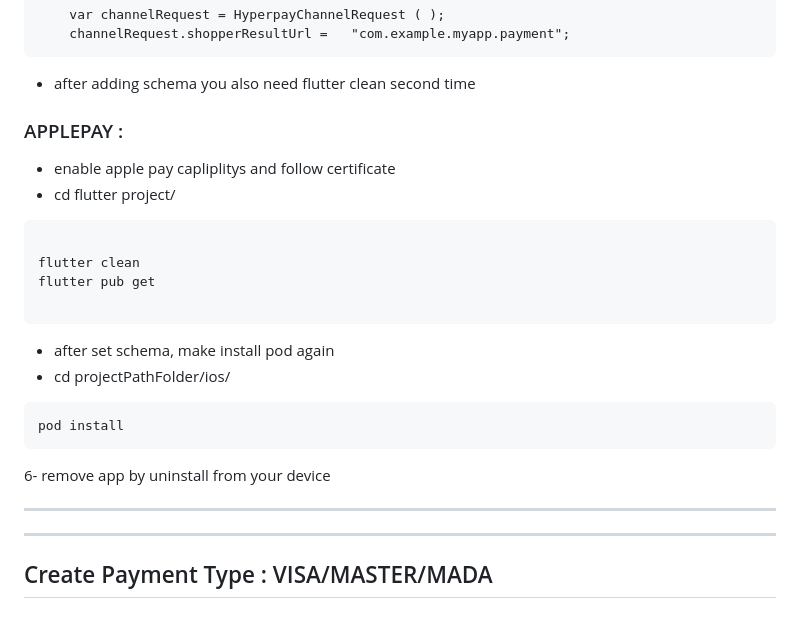
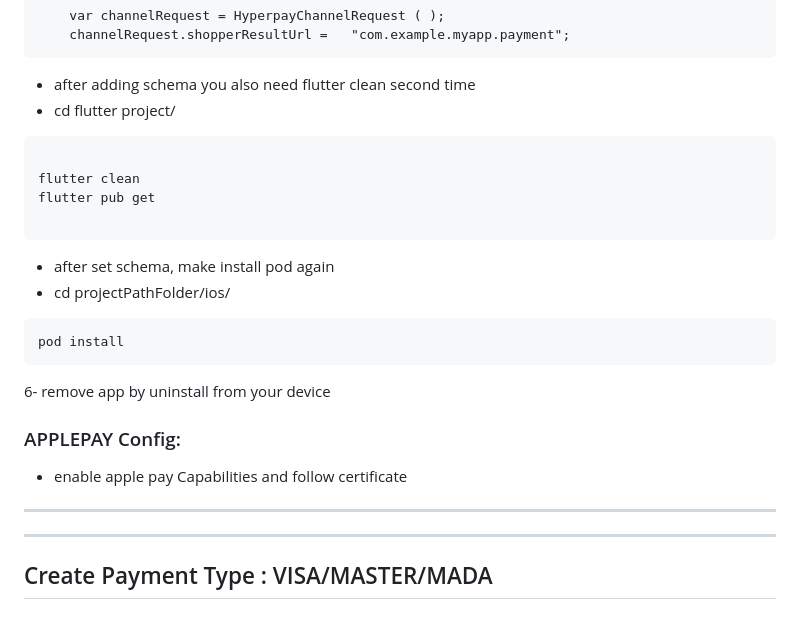
Before and after one commit to AbdallahDafa/hyper_pay_flutter_plugin, a Markdown page: README.md, the part around the change. Drawn GitHub-style.

````diff
--- a/README.md
+++ b/README.md
@@ -131,11 +131,6 @@ end
 ```
 
 * after adding schema you also need flutter clean second time
-
-
-### APPLEPAY :
-
-* enable apple pay capliplitys and follow certificate
 * cd flutter project/
 ```
 
@@ -149,13 +144,17 @@ flutter pub get
 ```
 pod install
 ```
+
 6- remove app by uninstall from your device
+
+
+### APPLEPAY  Config:
+
+* enable apple pay Capabilities and follow certificate
 
 -----
 
 -----
-
-
 
 ## Create Payment Type :  VISA/MASTER/MADA
 
````
